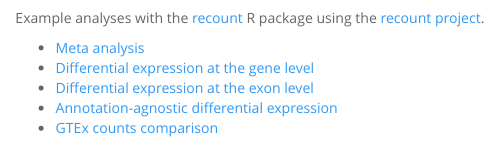
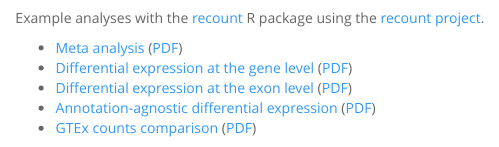
Before and after one commit to leekgroup/recount-analyses, an R Markdown document (index.Rmd): the page in a window 1100 px wide, from its top. Rendered offline with R 4.5, knitr and Pandoc, with nearby package versions; some code elsewhere in the file could not run offline.

Commit message:
Add PDF links to index page, testing Travis integration

```diff
--- a/index.Rmd
+++ b/index.Rmd
@@ -8,11 +8,11 @@
 
 Example analyses with the [recount](https://github.com/leekgroup/recount) R package using the [recount project](https://jhubiostatistics.shinyapps.io/recount/).
 
-* [Meta analysis](example_meta/meta_analysis.html)
-* [Differential expression at the gene level](example_de/recount_SRP019936.html)
-* [Differential expression at the exon level](example_de/recount_SRP032789.html)
-* [Annotation-agnostic differential expression](example_de/recount_DER_SRP032789.html)
-* [GTEx counts comparison]()
+* [Meta analysis](example_meta/meta_analysis.html) ([PDF](example_meta/meta_analysis.pdf))
+* [Differential expression at the gene level](example_de/recount_SRP019936.html) ([PDF](example_de/recount_SRP019936.pdf))
+* [Differential expression at the exon level](example_de/recount_SRP032789.html) ([PDF](example_de/recount_SRP032789.pdf))
+* [Annotation-agnostic differential expression](example_de/recount_DER_SRP032789.html) ([PDF](example_de/recount_DER_SRP032789.pdf))
+* [GTEx counts comparison]() ([PDF]())
 
 
 # References
```
Also changed, not shown: index.html.
